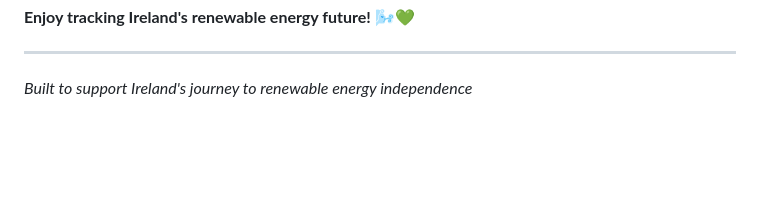
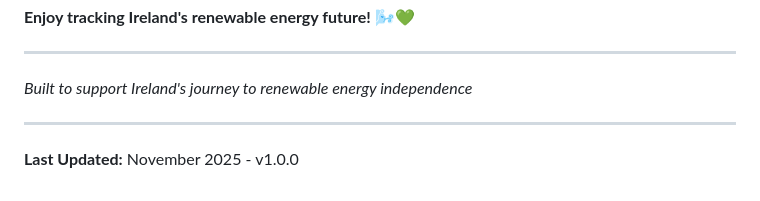
Before and after one commit to jimcottam1/windfarm, a Markdown page: README.md, the part around the change. Drawn GitHub-style; blank space fills up the shorter version.

Commit message:
Update README with version info
Added version 1.0.0 and update timestamp to README.

🤖 Generated with [Claude Code](https://claude.com/claude-code)

Co-Authored-By: Claude <noreply@anthropic.com>

```diff
--- a/README.md
+++ b/README.md
@@ -469,3 +469,7 @@ Your Ireland Wind Farm News aggregator is ready to use!
 ---
 
 *Built to support Ireland's journey to renewable energy independence*
+
+---
+
+**Last Updated:** November 2025 - v1.0.0
```
